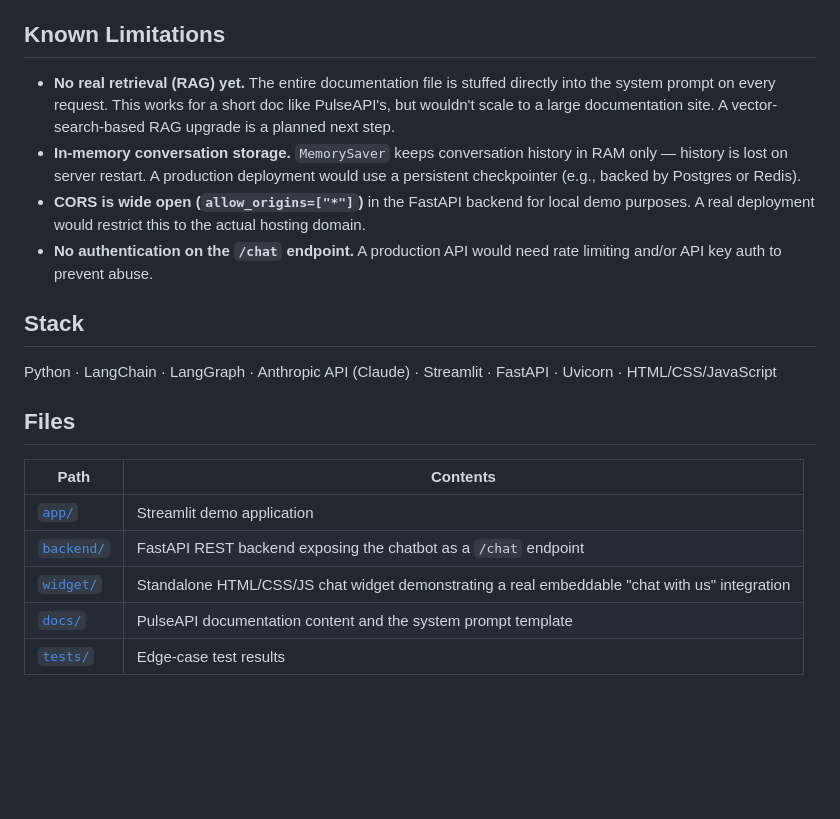
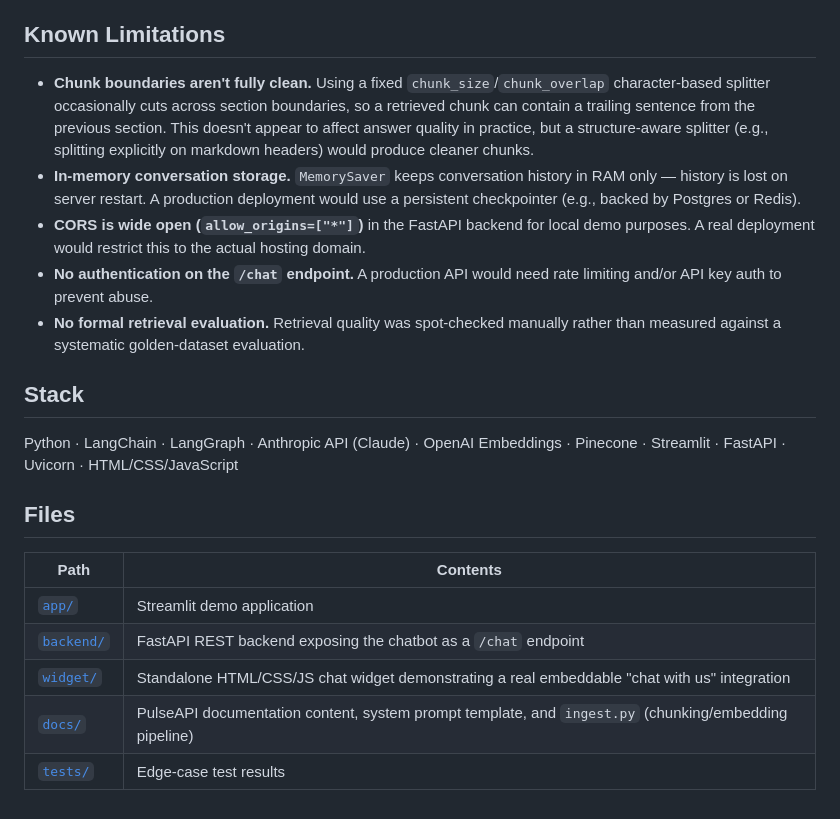
Before and after one commit to sravanibalne/pulseapi-docs-assistant, a Markdown page: README.md, the part around one of its changes. Drawn GitHub-style; blank space fills up the shorter version.

```diff
--- a/README.md
+++ b/README.md
@@ -40,14 +54,15 @@ The assistant was tested against 5 edge cases targeting common chatbot failure m
 
 ## Known Limitations
 
-- **No real retrieval (RAG) yet.** The entire documentation file is stuffed directly into the system prompt on every request. This works for a short doc like PulseAPI's, but wouldn't scale to a large documentation site. A vector-search-based RAG upgrade is a planned next step.
+- **Chunk boundaries aren't fully clean.** Using a fixed `chunk_size`/`chunk_overlap` character-based splitter occasionally cuts across section boundaries, so a retrieved chunk can contain a trailing sentence from the previous section. This doesn't appear to affect answer quality in practice, but a structure-aware splitter (e.g., splitting explicitly on markdown headers) would produce cleaner chunks.
 - **In-memory conversation storage.** `MemorySaver` keeps conversation history in RAM only — history is lost on server restart. A production deployment would use a persistent checkpointer (e.g., backed by Postgres or Redis).
 - **CORS is wide open (`allow_origins=["*"]`)** in the FastAPI backend for local demo purposes. A real deployment would restrict this to the actual hosting domain.
 - **No authentication on the `/chat` endpoint.** A production API would need rate limiting and/or API key auth to prevent abuse.
+- **No formal retrieval evaluation.** Retrieval quality was spot-checked manually rather than measured against a systematic golden-dataset evaluation.
 
 ## Stack
 
-Python · LangChain · LangGraph · Anthropic API (Claude) · Streamlit · FastAPI · Uvicorn · HTML/CSS/JavaScript
+Python · LangChain · LangGraph · Anthropic API (Claude) · OpenAI Embeddings · Pinecone · Streamlit · FastAPI · Uvicorn · HTML/CSS/JavaScript
 
 ## Files
 
@@ -56,5 +71,5 @@ Python · LangChain · LangGraph · Anthropic API (Claude) · Streamlit · FastA
 | [`app/`](./app) | Streamlit demo application |
 | [`backend/`](./backend) | FastAPI REST backend exposing the chatbot as a `/chat` endpoint |
 | [`widget/`](./widget) | Standalone HTML/CSS/JS chat widget demonstrating a real embeddable "chat with us" integration |
-| [`docs/`](./docs) | PulseAPI documentation content and the system prompt template |
+| [`docs/`](./docs) | PulseAPI documentation content, system prompt template, and `ingest.py` (chunking/embedding pipeline) |
 | [`tests/`](./tests) | Edge-case test results |
```
Also changed, not shown: other parts of README.md (+20 -6 lines).
